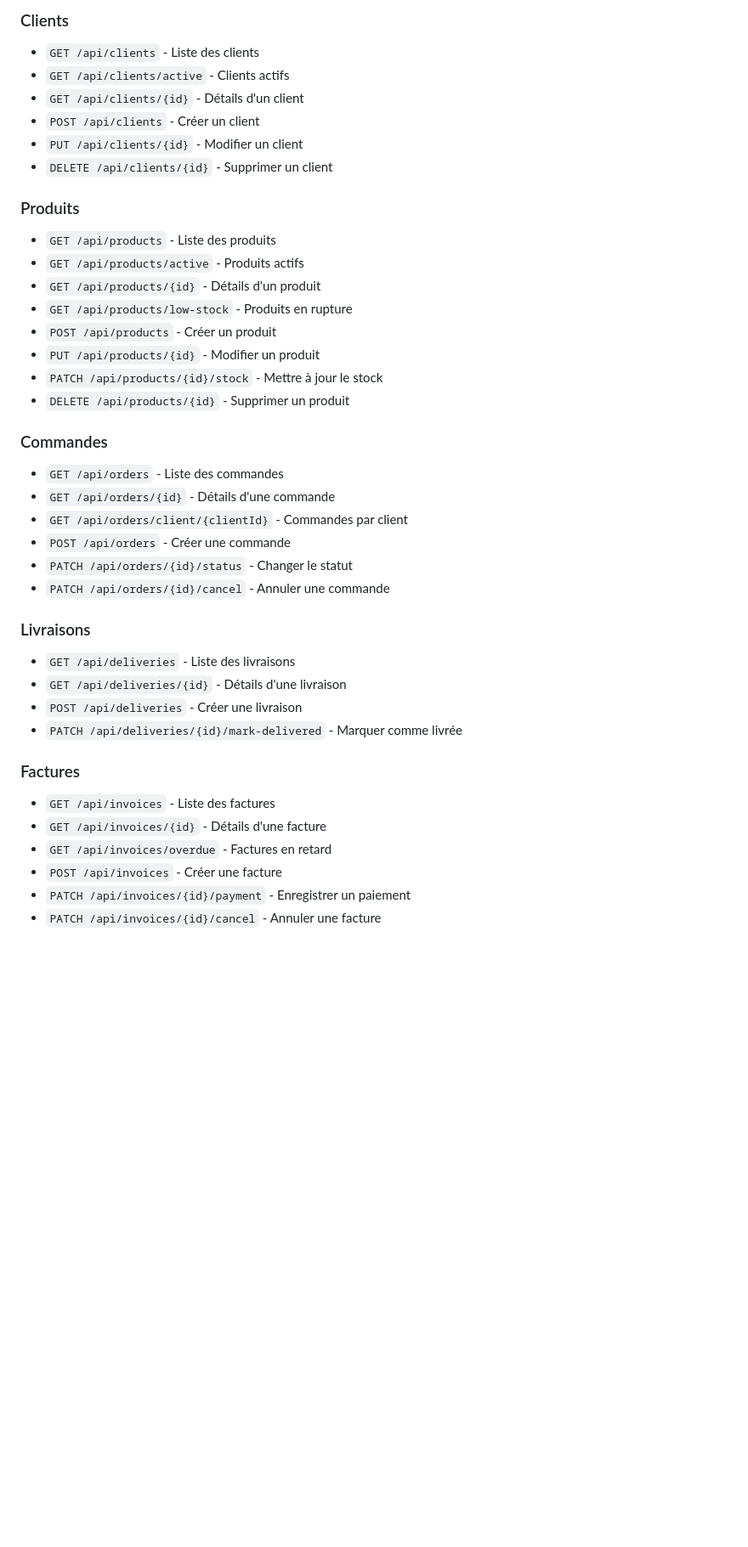
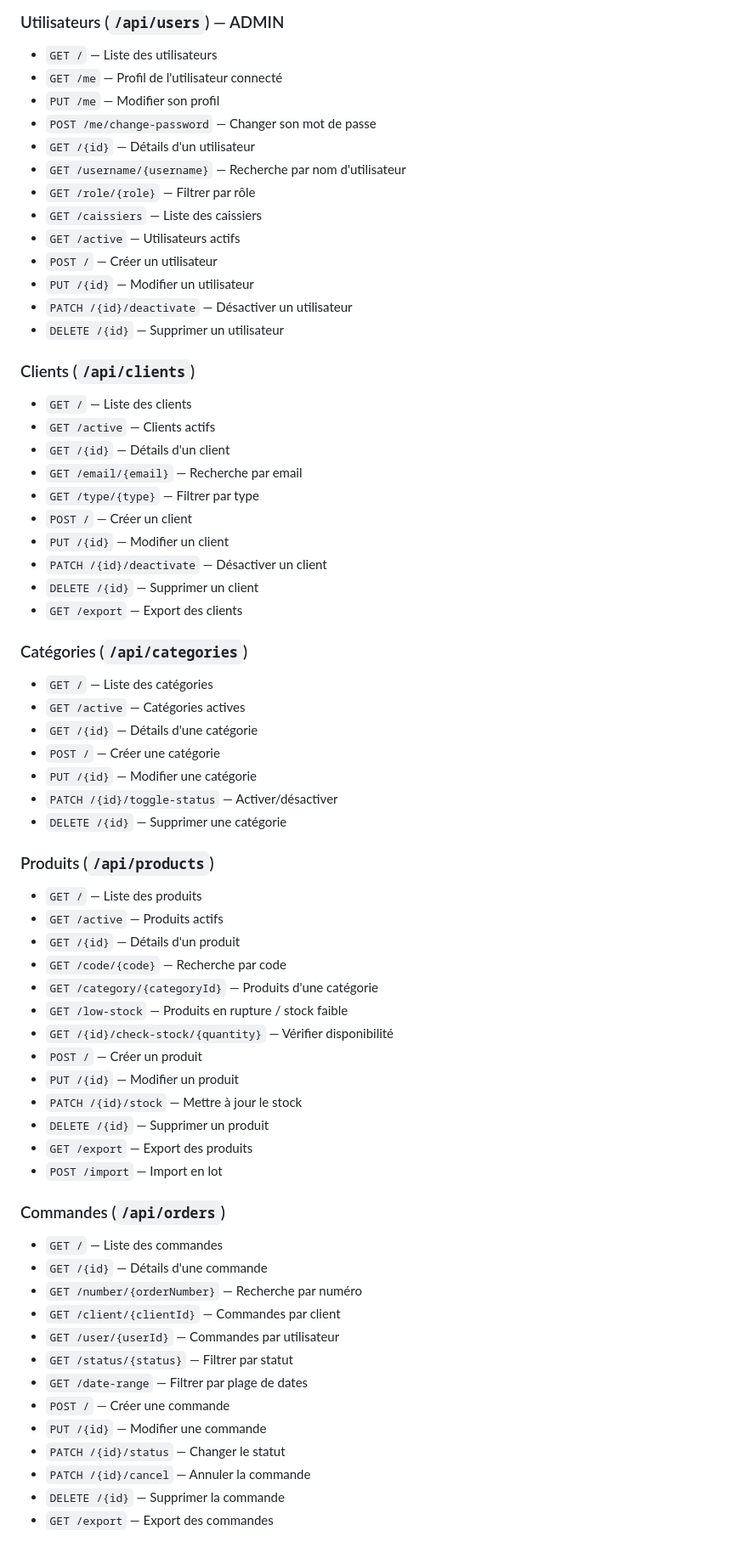
Before and after one commit to Amadoumacka224/Gescom, a Markdown page: README.md, the part around one of its changes. Shown at 85% size. GitHub-like rendering; blank space fills up the shorter version.

Commit message:
Mise à jour du fichier Readme

```diff
--- a/README.md
+++ b/README.md
@@ -63,40 +81,67 @@ L'API sera accessible sur `http://localhost:5173/`
 
-### Clients
-- `GET /api/clients` - Liste des clients
-- `GET /api/clients/active` - Clients actifs
-- `GET /api/clients/{id}` - Détails d'un client
-- `POST /api/clients` - Créer un client
-- `PUT /api/clients/{id}` - Modifier un client
-- `DELETE /api/clients/{id}` - Supprimer un client
+### Utilisateurs (`/api/users`) — ADMIN
+- `GET /` — Liste des utilisateurs
+- `GET /me` — Profil de l'utilisateur connecté
+- `PUT /me` — Modifier son profil
+- `POST /me/change-password` — Changer son mot de passe
+- `GET /{id}` — Détails d'un utilisateur
+- `GET /username/{username}` — Recherche par nom d'utilisateur
+- `GET /role/{role}` — Filtrer par rôle
+- `GET /caissiers` — Liste des caissiers
+- `GET /active` — Utilisateurs actifs
+- `POST /` — Créer un utilisateur
+- `PUT /{id}` — Modifier un utilisateur
+- `PATCH /{id}/deactivate` — Désactiver un utilisateur
+- `DELETE /{id}` — Supprimer un utilisateur
 
-### Produits
-- `GET /api/products` - Liste des produits
-- `GET /api/products/active` - Produits actifs
-- `GET /api/products/{id}` - Détails d'un produit
-- `GET /api/products/low-stock` - Produits en rupture
-- `POST /api/products` - Créer un produit
-- `PUT /api/products/{id}` - Modifier un produit
-- `PATCH /api/products/{id}/stock` - Mettre à jour le stock
-- `DELETE /api/products/{id}` - Supprimer un produit
+### Clients (`/api/clients`)
+- `GET /` — Liste des clients
+- `GET /active` — Clients actifs
+- `GET /{id}` — Détails d'un client
+- `GET /email/{email}` — Recherche par email
+- `GET /type/{type}` — Filtrer par type
+- `POST /` — Créer un client
+- `PUT /{id}` — Modifier un client
+- `PATCH /{id}/deactivate` — Désactiver un client
+- `DELETE /{id}` — Supprimer un client
+- `GET /export` — Export des clients
 
-### Commandes
-- `GET /api/orders` - Liste des commandes
-- `GET /api/orders/{id}` - Détails d'une commande
-- `GET /api/orders/client/{clientId}` - Commandes par client
-- `POST /api/orders` - Créer une commande
-- `PATCH /api/orders/{id}/status` - Changer le statut
-- `PATCH /api/orders/{id}/cancel` - Annuler une commande
+### Catégories (`/api/categories`)
+- `GET /` — Liste des catégories
+- `GET /active` — Catégories actives
+- `GET /{id}` — Détails d'une catégorie
+- `POST /` — Créer une catégorie
+- `PUT /{id}` — Modifier une catégorie
+- `PATCH /{id}/toggle-status` — Activer/désactiver
+- `DELETE /{id}` — Supprimer une catégorie
 
-### Livraisons
-- `GET /api/deliveries` - Liste des livraisons
-- `GET /api/deliveries/{id}` - Détails d'une livraison
-- `POST /api/deliveries` - Créer une livraison
-- `PATCH /api/deliveries/{id}/mark-delivered` - Marquer comme livrée
+### Produits (`/api/products`)
+- `GET /` — Liste des produits
+- `GET /active` — Produits actifs
+- `GET /{id}` — Détails d'un produit
+- `GET /code/{code}` — Recherche par code
+- `GET /category/{categoryId}` — Produits d'une catégorie
+- `GET /low-stock` — Produits en rupture / stock faible
+- `GET /{id}/check-stock/{quantity}` — Vérifier disponibilité
+- `POST /` — Créer un produit
+- `PUT /{id}` — Modifier un produit
+- `PATCH /{id}/stock` — Mettre à jour le stock
+- `DELETE /{id}` — Supprimer un produit
+- `GET /export` — Export des produits
+- `POST /import` — Import en lot
 
-### Factures
-- `GET /api/invoices` - Liste des factures
-- `GET /api/invoices/{id}` - Détails d'une facture
-- `GET /api/invoices/overdue` - Factures en retard
-- `POST /api/invoices` - Créer une facture
-- `PATCH /api/invoices/{id}/payment` - Enregistrer un paiement
-- `PATCH /api/invoices/{id}/cancel` - Annuler une facture
+### Commandes (`/api/orders`)
+- `GET /` — Liste des commandes
+- `GET /{id}` — Détails d'une commande
+- `GET /number/{orderNumber}` — Recherche par numéro
+- `GET /client/{clientId}` — Commandes par client
+- `GET /user/{userId}` — Commandes par utilisateur
+- `GET /status/{status}` — Filtrer par statut
+- `GET /date-range` — Filtrer par plage de dates
+- `POST /` — Créer une commande
+- `PUT /{id}` — Modifier une commande
+- `PATCH /{id}/status` — Changer le statut
+- `PATCH /{id}/cancel` — Annuler la commande
+- `DELETE /{id}` — Supprimer la commande
+- `GET /export` — Export des commandes
+
```
Also changed, not shown: other parts of README.md (+134 -32 lines).
